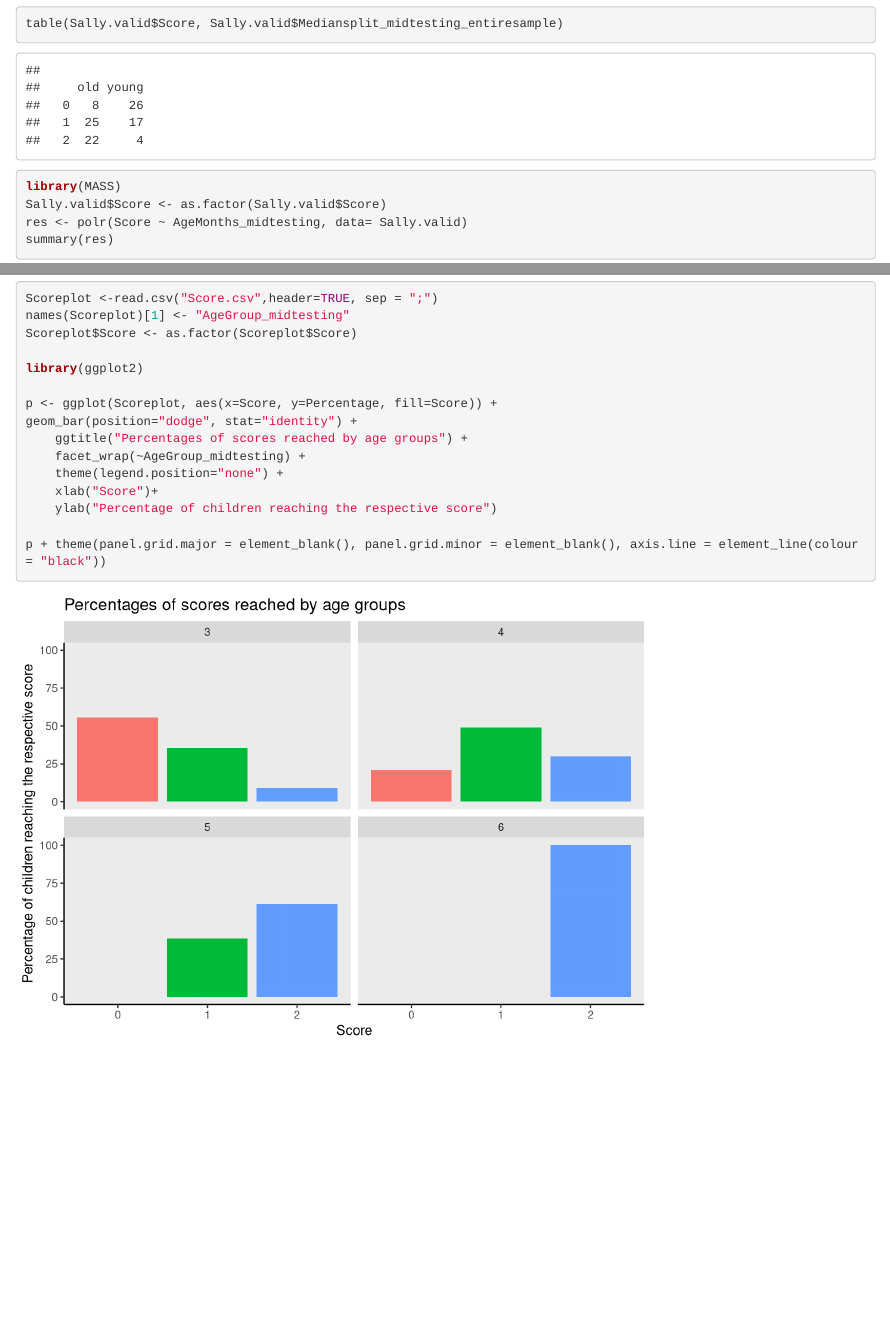
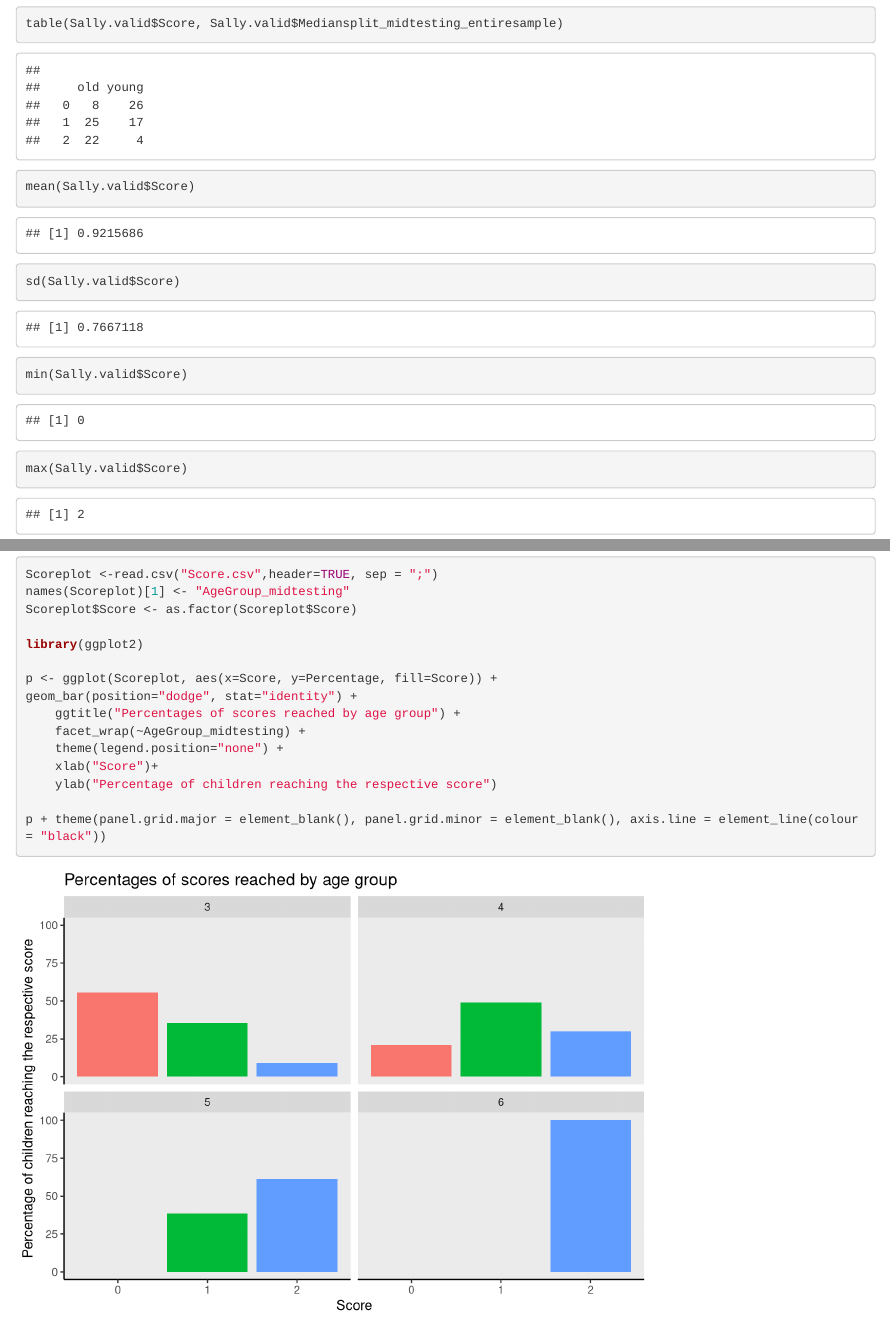
Before and after one commit to MissDaffodil/eftb_children, an R Markdown document (Additional_Tasks/SallyAnn/SallyAnn.Rmd): the page in a window 1100 px wide, from 15330 px down, and a second part further down, joined at a grey line. Rendered offline with R 4.5, knitr and Pandoc, with nearby package versions; drawn as R Markdown's standard HTML page in place of the format the file asks for; some code elsewhere in the file could not run offline.

Commit message:
Added descriptive statistics for Score

```diff
--- a/Additional_Tasks/SallyAnn/SallyAnn.Rmd
+++ b/Additional_Tasks/SallyAnn/SallyAnn.Rmd
@@ -307,9 +307,15 @@ table(Sally.valid$Score)
 table(Sally.valid$Score, Sally.valid$AgeGroup_midtesting)
 table(Sally.valid$Score, Sally.valid$Mediansplit_midtesting_entiresample)
 
+mean(Sally.valid$Score)
+sd(Sally.valid$Score)
+min(Sally.valid$Score)
+max(Sally.valid$Score)
+
 library(MASS)
 Sally.valid$Score <- as.factor(Sally.valid$Score)
 res <- polr(Score ~ AgeMonths_midtesting, data= Sally.valid)
+
 summary(res)
 
 #make table
@@ -378,7 +384,7 @@ library(ggplot2)
 
 p <- ggplot(Scoreplot, aes(x=Score, y=Percentage, fill=Score)) +
 geom_bar(position="dodge", stat="identity") +
-    ggtitle("Percentages of scores reached by age groups") +
+    ggtitle("Percentages of scores reached by age group") +
     facet_wrap(~AgeGroup_midtesting) +
     theme(legend.position="none") +
     xlab("Score")+
```
